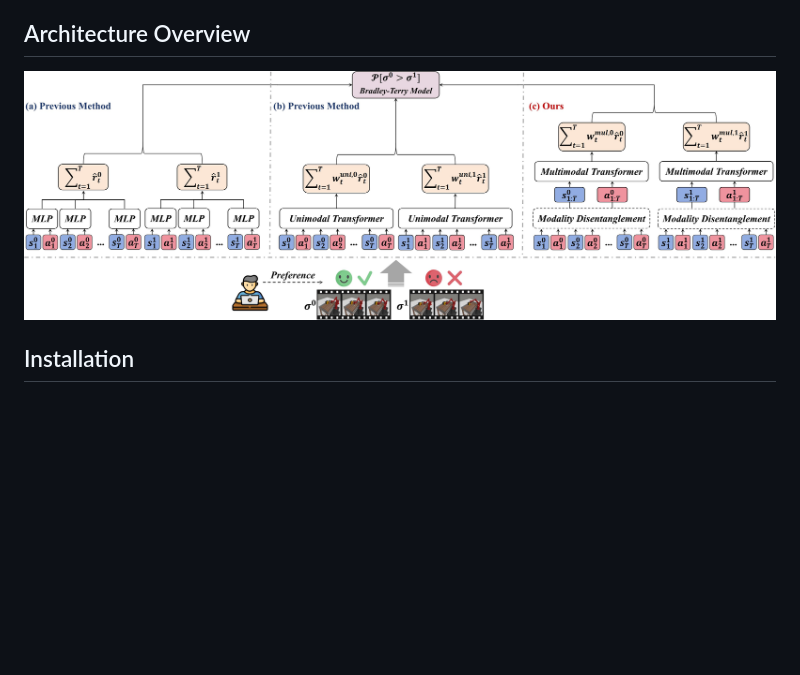
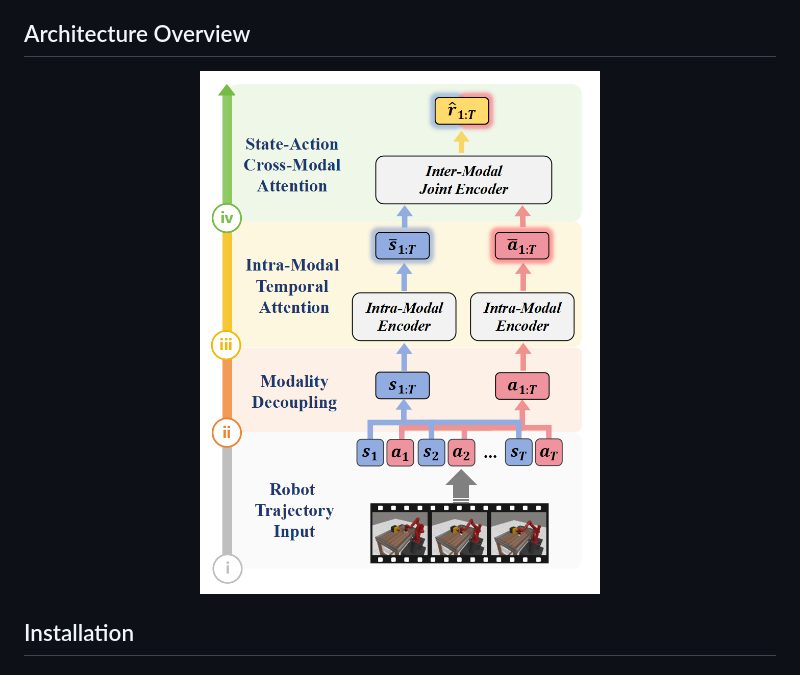
Before and after one commit to SMARTlab-Purdue/PrefMMT, a Markdown page: README.md, the part around the change. GitHub-like rendering; blank space fills up the shorter version.

```diff
--- a/README.md
+++ b/README.md
@@ -19,7 +19,7 @@ The diagram above highlights the key distinctions between **PrefMMT** and other
 ## Architecture Overview
 
 <div align="center">
-  <img src="/figures/Comparison.jpg" alt="PrefMMT Architecture" width="800"/>
+  <img src="/figures/PrefMMTAR.PNG" alt="PrefMMT Architecture" width="400"/>
 </div>
 
 ## Installation
```
